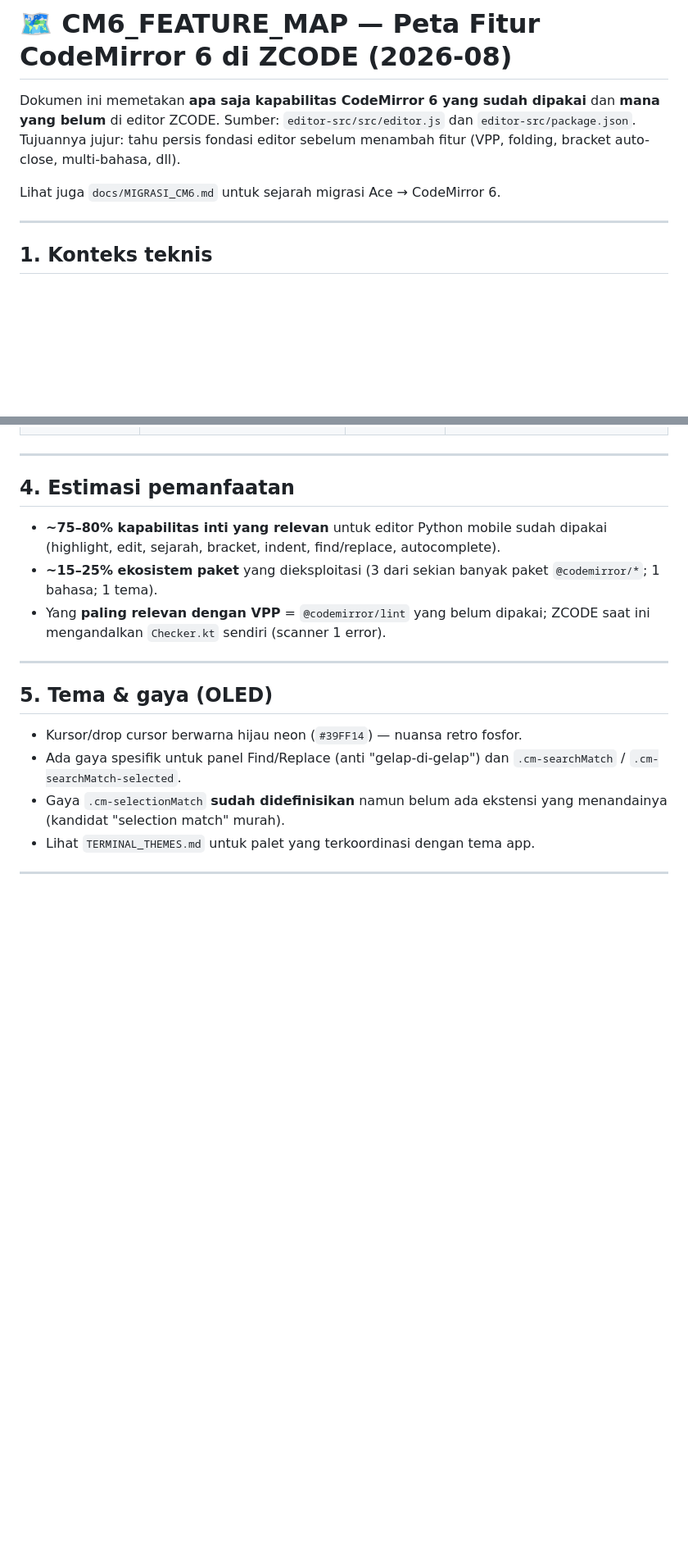
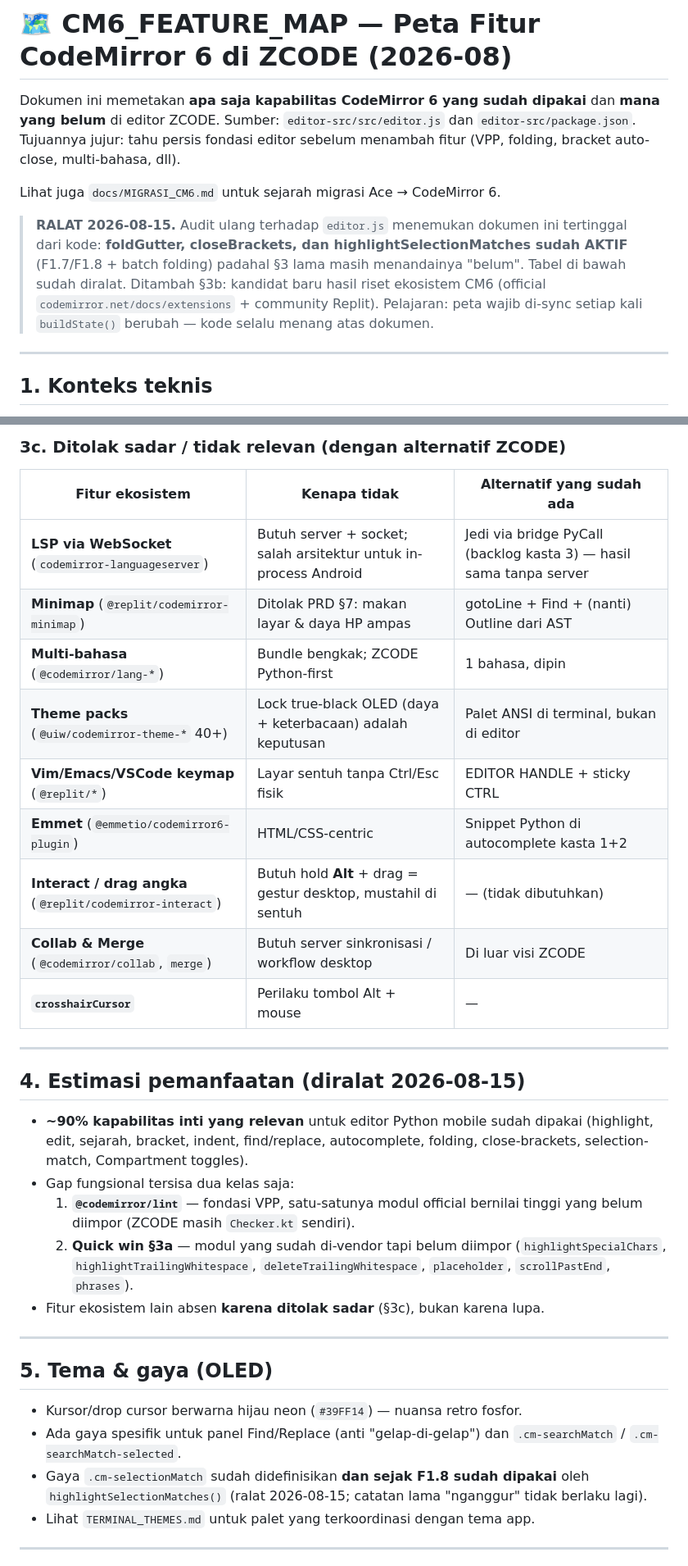
Before and after one commit to zabaniyah221-stack/ZCODE, a Markdown page: docs/CM6_FEATURE_MAP.md, 2 parts joined by grey strips. Shown at 82% size. Rendered like a GitHub page; blank space fills up the shorter version.

```diff
--- a/docs/CM6_FEATURE_MAP.md
+++ b/docs/CM6_FEATURE_MAP.md
@@ -6,6 +6,14 @@ dan `editor-src/package.json`. Tujuannya jujur: tahu persis fondasi editor
 sebelum menambah fitur (VPP, folding, bracket auto-close, multi-bahasa, dll).
 
 Lihat juga `docs/MIGRASI_CM6.md` untuk sejarah migrasi Ace → CodeMirror 6.
+
+> **RALAT 2026-08-15.** Audit ulang terhadap `editor.js` menemukan dokumen ini
+> tertinggal dari kode: **foldGutter, closeBrackets, dan
+> highlightSelectionMatches sudah AKTIF** (F1.7/F1.8 + batch folding) padahal
+> §3 lama masih menandainya "belum". Tabel di bawah sudah diralat. Ditambah
+> §3b: kandidat baru hasil riset ekosistem CM6 (official
+> `codemirror.net/docs/extensions` + community Replit). Pelajaran: peta wajib
+> di-sync setiap kali `buildState()` berubah — kode selalu menang atas dokumen.
 
 ---
 
@@ -62,14 +95,31 @@ Kontrak bridge dipertahankan 1:1 dengan versi Ace (lihat `MIGRASI_CM6.md §3`).
+### 3c. Ditolak sadar / tidak relevan (dengan alternatif ZCODE)
+
+| Fitur ekosistem | Kenapa tidak | Alternatif yang sudah ada |
+|---|---|---|
+| **LSP via WebSocket** (`codemirror-languageserver`) | Butuh server + socket; salah arsitektur untuk in-process Android | Jedi via bridge PyCall (backlog kasta 3) — hasil sama tanpa server |
+| **Minimap** (`@replit/codemirror-minimap`) | Ditolak PRD §7: makan layar & daya HP ampas | gotoLine + Find + (nanti) Outline dari AST |
+| **Multi-bahasa** (`@codemirror/lang-*`) | Bundle bengkak; ZCODE Python-first | 1 bahasa, dipin |
+| **Theme packs** (`@uiw/codemirror-theme-*` 40+) | Lock true-black OLED (daya + keterbacaan) adalah keputusan | Palet ANSI di terminal, bukan di editor |
+| **Vim/Emacs/VSCode keymap** (`@replit/*`) | Layar sentuh tanpa Ctrl/Esc fisik | EDITOR HANDLE + sticky CTRL |
+| **Emmet** (`@emmetio/codemirror6-plugin`) | HTML/CSS-centric | Snippet Python di autocomplete kasta 1+2 |
+| **Interact / drag angka** (`@replit/codemirror-interact`) | Butuh hold **Alt** + drag = gestur desktop, mustahil di sentuh | — (tidak dibutuhkan) |
+| **Collab & Merge** (`@codemirror/collab`, `merge`) | Butuh server sinkronisasi / workflow desktop | Di luar visi ZCODE |
+| **`crosshairCursor`** | Perilaku tombol Alt + mouse | — |
 
 ---
 
-## 4. Estimasi pemanfaatan
+## 4. Estimasi pemanfaatan (diralat 2026-08-15)
 
-- **~75–80% kapabilitas inti yang relevan** untuk editor Python mobile sudah
-  dipakai (highlight, edit, sejarah, bracket, indent, find/replace, autocomplete).
-- **~15–25% ekosistem paket** yang dieksploitasi (3 dari sekian banyak paket
-  `@codemirror/*`; 1 bahasa; 1 tema).
-- Yang **paling relevan dengan VPP** = `@codemirror/lint` yang belum dipakai;
-  ZCODE saat ini mengandalkan `Checker.kt` sendiri (scanner 1 error).
+- **~90% kapabilitas inti yang relevan** untuk editor Python mobile sudah
+  dipakai (highlight, edit, sejarah, bracket, indent, find/replace,
+  autocomplete, folding, close-brackets, selection-match, Compartment toggles).
+- Gap fungsional tersisa dua kelas saja:
+  1. **`@codemirror/lint`** — fondasi VPP, satu-satunya modul official
+     bernilai tinggi yang belum diimpor (ZCODE masih `Checker.kt` sendiri).
+  2. **Quick win §3a** — modul yang sudah di-vendor tapi belum diimpor
+     (`highlightSpecialChars`, `highlightTrailingWhitespace`,
+     `deleteTrailingWhitespace`, `placeholder`, `scrollPastEnd`, `phrases`).
+- Fitur ekosistem lain absen **karena ditolak sadar** (§3c), bukan karena lupa.
 
 ---
 
@@ -78,8 +128,9 @@ Kontrak bridge dipertahankan 1:1 dengan versi Ace (lihat `MIGRASI_CM6.md §3`).
 - Kursor/drop cursor berwarna hijau neon (`#39FF14`) — nuansa retro fosfor.
 - Ada gaya spesifik untuk panel Find/Replace (anti "gelap-di-gelap") dan
   `.cm-searchMatch` / `.cm-searchMatch-selected`.
-- Gaya `.cm-selectionMatch` **sudah didefinisikan** namun belum ada ekstensi
-  yang menandainya (kandidat "selection match" murah).
+- Gaya `.cm-selectionMatch` sudah didefinisikan **dan sejak F1.8 sudah
+  dipakai** oleh `highlightSelectionMatches()` (ralat 2026-08-15; catatan lama
+  "nganggur" tidak berlaku lagi).
 - Lihat `TERMINAL_THEMES.md` untuk palet yang terkoordinasi dengan tema app.
 
 ---
```
Also changed, not shown: other parts of docs/CM6_FEATURE_MAP.md (+34 -9 lines).
